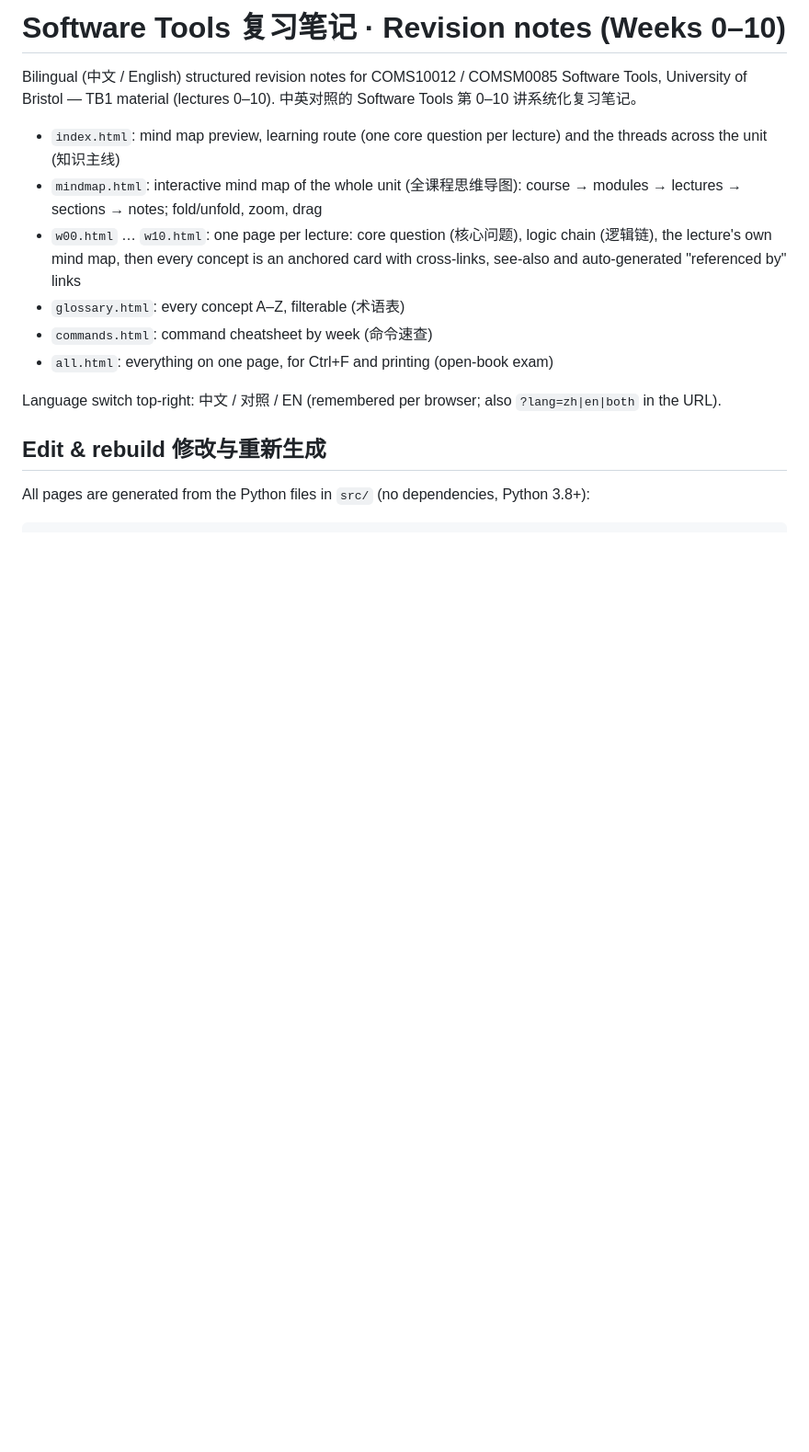
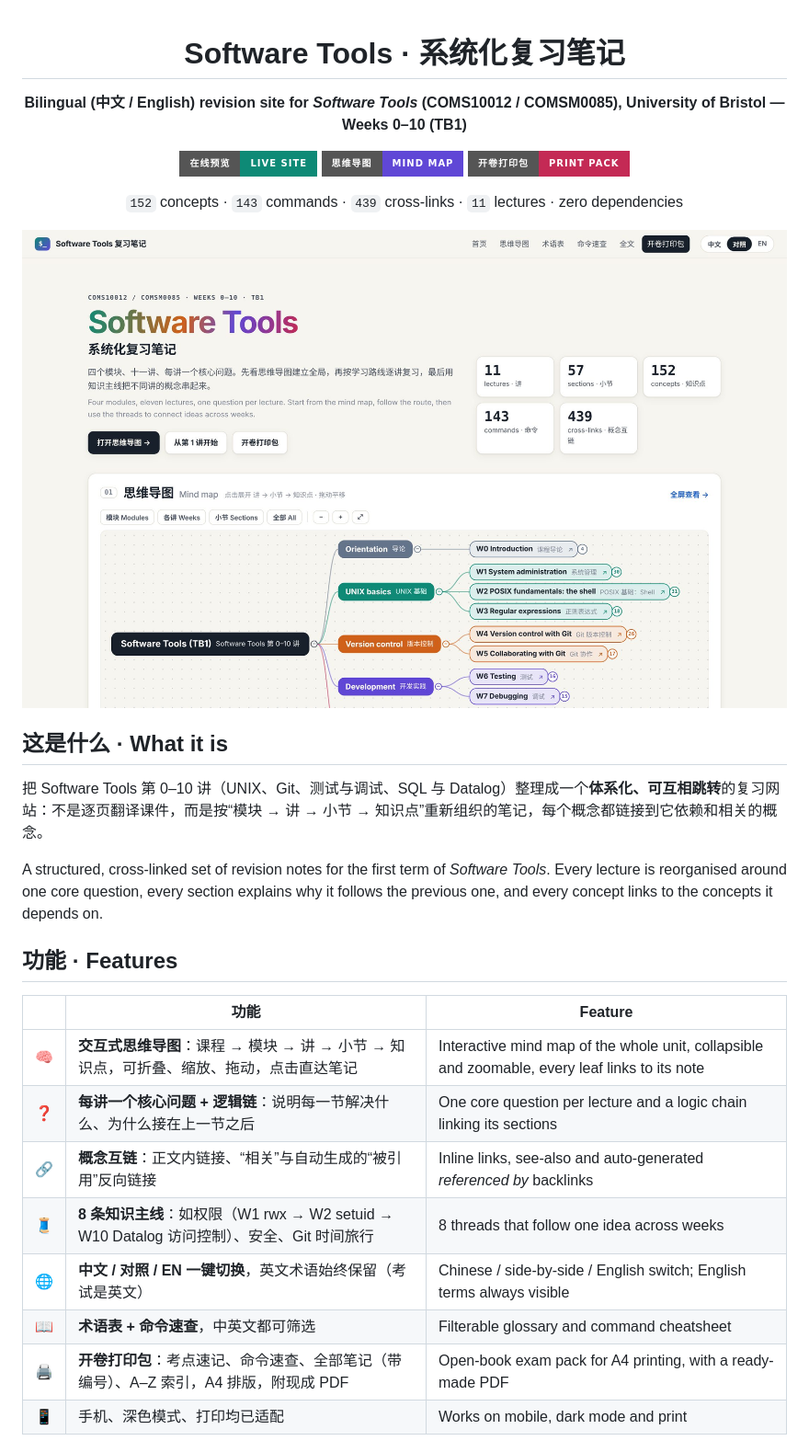
Before and after one commit to bigorangemeng-cyber/software-tools-revision, a Markdown page: README.md, the part around one of its changes. Shown at 92% size. Rendered like a GitHub page; pictures changed too: docs/screenshots/home.jpg (added); badges without logos; blank space fills up the shorter version.

```diff
--- a/README.md
+++ b/README.md
@@ -1,17 +1,35 @@
-# Software Tools 复习笔记 · Revision notes (Weeks 0–10)
+<div align="center">
 
-Bilingual (中文 / English) structured revision notes for COMS10012 / COMSM0085 Software Tools, University of Bristol — TB1 material (lectures 0–10).
-中英对照的 Software Tools 第 0–10 讲系统化复习笔记。
+# Software Tools · 系统化复习笔记
 
-- `index.html`: mind map preview, learning route (one core question per lecture) and the threads across the unit (知识主线)
-- `mindmap.html`: interactive mind map of the whole unit (全课程思维导图): course → modules → lectures → sections → notes; fold/unfold, zoom, drag
-- `w00.html` … `w10.html`: one page per lecture: core question (核心问题), logic chain (逻辑链), the lecture's own mind map, then every concept is an anchored card with cross-links, see-also and auto-generated "referenced by" links
-- `glossary.html`: every concept A–Z, filterable (术语表)
-- `commands.html`: command cheatsheet by week (命令速查)
-- `all.html`: everything on one page, for Ctrl+F and printing (open-book exam)
+**Bilingual (中文 / English) revision site for _Software Tools_ (COMS10012 / COMSM0085), University of Bristol — Weeks 0–10 (TB1)**
 
-Language switch top-right: 中文 / 对照 / EN (remembered per browser; also `?lang=zh|en|both` in the URL).
+[![Live site](https://img.shields.io/badge/在线预览-Live_site-0e8a76?style=for-the-badge)](https://bigorangemeng-cyber.github.io/software-tools-revision/)
+[![Mind map](https://img.shields.io/badge/思维导图-Mind_map-6047d6?style=for-the-badge)](https://bigorangemeng-cyber.github.io/software-tools-revision/mindmap.html)
+[![Exam pack](https://img.shields.io/badge/开卷打印包-Print_pack-c42a55?style=for-the-badge)](https://bigorangemeng-cyber.github.io/software-tools-revision/print.html)
 
-## Edit & rebuild 修改与重新生成
+`152` concepts · `143` commands · `439` cross-links · `11` lectures · zero dependencies
 
-All pages are generated from the Python files in `src/` (no dependencies, Python 3.8+):
+</div>
+
+![Home page](docs/screenshots/home.jpg)
+
+## 这是什么 · What it is
+
+把 Software Tools 第 0–10 讲（UNIX、Git、测试与调试、SQL 与 Datalog）整理成一个**体系化、可互相跳转**的复习网站：不是逐页翻译课件，而是按“模块 → 讲 → 小节 → 知识点”重新组织的笔记，每个概念都链接到它依赖和相关的概念。
+
+A structured, cross-linked set of revision notes for the first term of *Software Tools*. Every lecture is reorganised around one core question, every section explains why it follows the previous one, and every concept links to the concepts it depends on.
+
+## 功能 · Features
+
+| | 功能 | Feature |
+|---|---|---|
+| 🧠 | **交互式思维导图**：课程 → 模块 → 讲 → 小节 → 知识点，可折叠、缩放、拖动，点击直达笔记 | Interactive mind map of the whole unit, collapsible and zoomable, every leaf links to its note |
+| ❓ | **每讲一个核心问题 + 逻辑链**：说明每一节解决什么、为什么接在上一节之后 | One core question per lecture and a logic chain linking its sections |
+| 🔗 | **概念互链**：正文内链接、“相关”与自动生成的“被引用”反向链接 | Inline links, see-also and auto-generated *referenced by* backlinks |
+| 🧵 | **8 条知识主线**：如权限（W1 rwx → W2 setuid → W10 Datalog 访问控制）、安全、Git 时间旅行 | 8 threads that follow one idea across weeks |
+| 🌐 | **中文 / 对照 / EN 一键切换**，英文术语始终保留（考试是英文） | Chinese / side-by-side / English switch; English terms always visible |
+| 📖 | **术语表 + 命令速查**，中英文都可筛选 | Filterable glossary and command cheatsheet |
+| 🖨️ | **开卷打印包**：考点速记、命令速查、全部笔记（带编号）、A–Z 索引，A4 排版，附现成 PDF | Open-book exam pack for A4 printing, with a ready-made PDF |
+| 📱 | 手机、深色模式、打印均已适配 | Works on mobile, dark mode and print |
+
```
Also changed, not shown: other parts of README.md (+58 -23 lines), docs/screenshots/mindmap.jpg (added), docs/screenshots/note.jpg (added), docs/screenshots/print.jpg (added), docs/screenshots/week.jpg (added), 1 other file.
